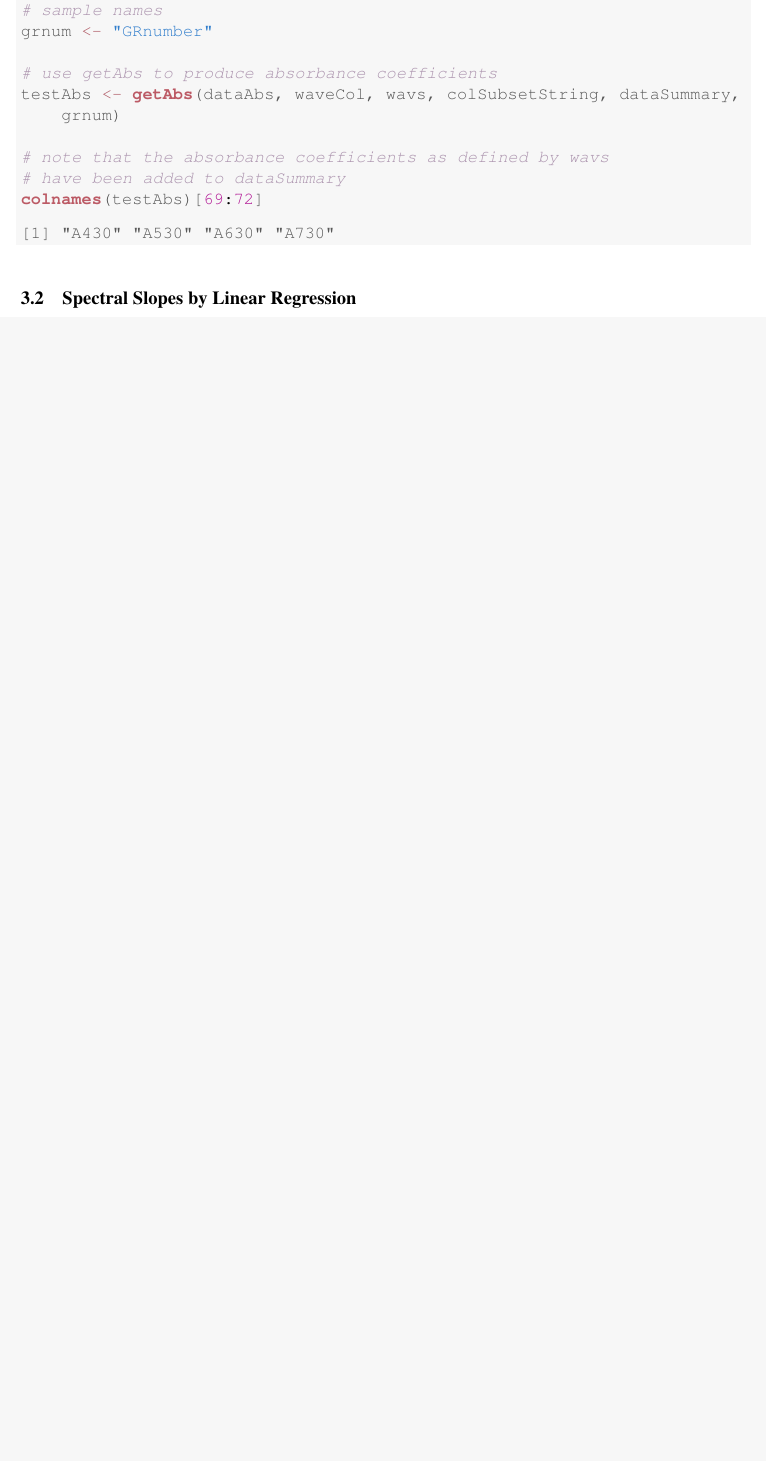
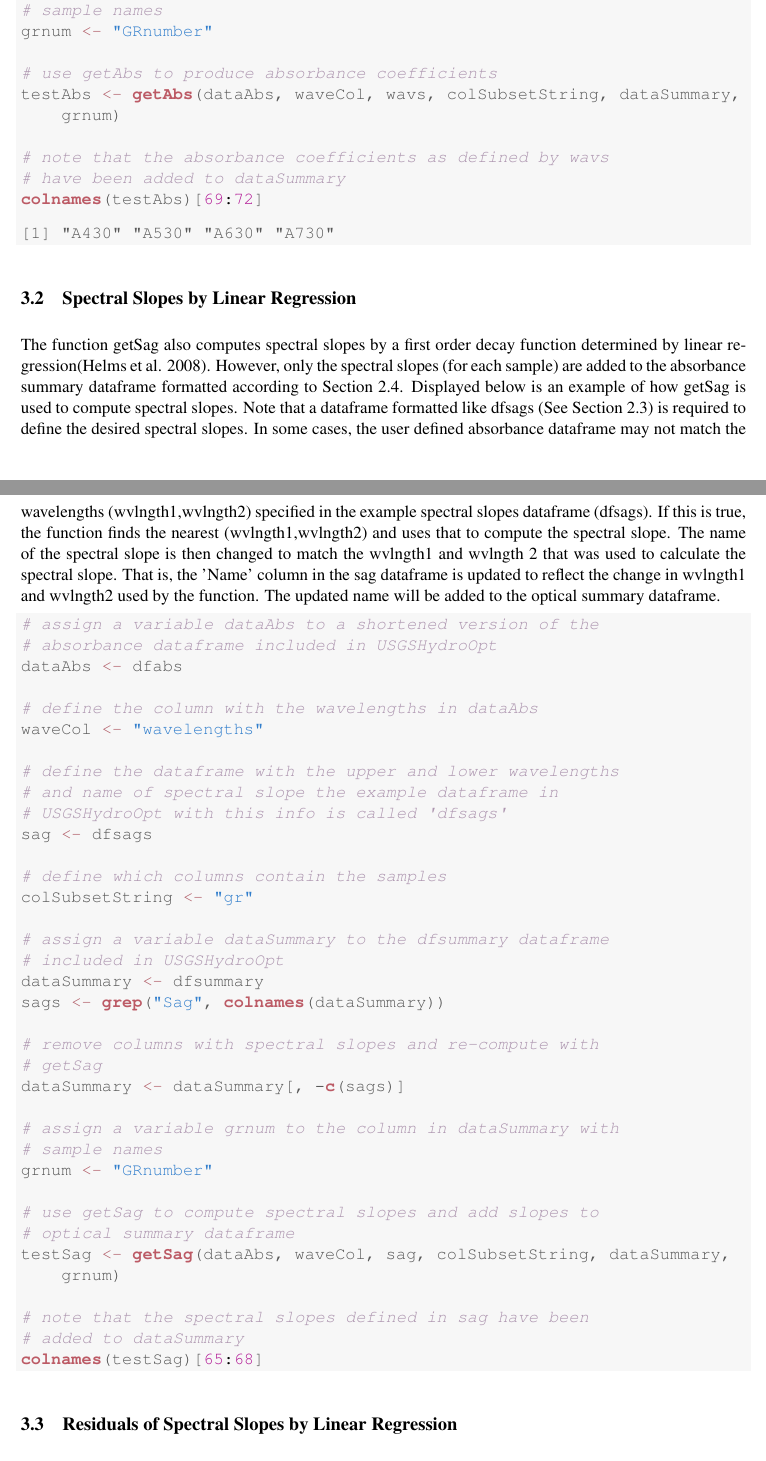
Before and after one commit to USGS-R/USGSHydroOpt, a LaTeX document (vignette/hydroOpt.tex): part of page 10 of 18 before the commit and two parts of pages 10 and 11 of 19 after it, the two joined at a grey line, cut so that both start at the same text, the shorter picture padded with empty space. The pictures show the PDF file vignette/hydroOpt.pdf that the author committed with the source.

Commit message:
more minor changes to vignette + added a section for coputing spectral slopes with the fxn getSag. I forgot to add an example of how to use getSag in the original vignette.

```diff
--- a/vignette/hydroOpt.tex
+++ b/vignette/hydroOpt.tex
@@ -515,6 +515,54 @@ The function getAbs opperates on a dataframe formatted according to Section 2.1.
 %------------------------------------------------------------
 \subsection{Spectral Slopes by Linear Regression}
 %------------------------------------------------------------
+The function getSag also computes spectral slopes by a first order decay function determined by linear regression(Helms et al. 2008). However, only the spectral slopes (for each sample) are added to the absorbance summary dataframe formatted according to Section 2.4. Displayed below is an example of how getSag is used to compute spectral slopes. Note that a dataframe formatted like dfsags (See Section 2.3) is required to define the desired spectral slopes. In some cases, the user defined absorbance dataframe may not match the wavelengths (wvlngth1,wvlngth2) specified in the example spectral slopes dataframe (dfsags). If this is true, the function finds the nearest (wvlngth1,wvlngth2) and uses that to compute the spectral slope. The name of the spectral slope is then changed to match the wvlngth1 and wvlngth 2 that was used to calculate the spectral slope. That is, the 'Name' column in the sag dataframe is updated to reflect the change in wvlngth1 and wvlngth2 used by the function. The updated name will be added to the optical summary dataframe.
+
+\begin{knitrout}
+\definecolor{shadecolor}{rgb}{0.969, 0.969, 0.969}\color{fgcolor}\begin{kframe}
+\begin{alltt}
+\hlcom{# assign a variable dataAbs to a shortened version of the}
+\hlcom{# absorbance dataframe included in USGSHydroOpt}
+\hlstd{dataAbs} \hlkwb{<-} \hlstd{dfabs}
+
+\hlcom{# define the column with the wavelengths in dataAbs}
+\hlstd{waveCol} \hlkwb{<-} \hlstr{"wavelengths"}
+
+\hlcom{# define the dataframe with the upper and lower wavelengths}
+\hlcom{# and name of spectral slope the example dataframe in}
+\hlcom{# USGSHydroOpt with this info is called 'dfsags'}
+\hlstd{sag} \hlkwb{<-} \hlstd{dfsags}
+
+\hlcom{# define which columns contain the samples}
+\hlstd{colSubsetString} \hlkwb{<-} \hlstr{"gr"}
+
+\hlcom{# assign a variable dataSummary to the dfsummary dataframe}
+\hlcom{# included in USGSHydroOpt}
+\hlstd{dataSummary} \hlkwb{<-} \hlstd{dfsummary}
+\hlstd{sags} \hlkwb{<-} \hlkwd{grep}\hlstd{(}\hlstr{"Sag"}\hlstd{,} \hlkwd{colnames}\hlstd{(dataSummary))}
+
+\hlcom{# remove columns with spectral slopes and re-compute with}
+\hlcom{# getSag}
+\hlstd{dataSummary} \hlkwb{<-} \hlstd{dataSummary[,} \hlopt{-}\hlkwd{c}\hlstd{(sags)]}
+
+\hlcom{# assign a variable grnum to the column in dataSummary with}
+\hlcom{# sample names}
+\hlstd{grnum} \hlkwb{<-} \hlstr{"GRnumber"}
+
+\hlcom{# use getSag to compute spectral slopes and add slopes to}
+\hlcom{# optical summary dataframe}
+\hlstd{testSag} \hlkwb{<-} \hlkwd{getSag}\hlstd{(dataAbs, waveCol, sag, colSubsetString, dataSummary,}
+    \hlstd{grnum)}
+
+\hlcom{# note that the spectral slopes defined in sag have been}
+\hlcom{# added to dataSummary}
+\hlkwd{colnames}\hlstd{(testSag)[}\hlnum{65}\hlopt{:}\hlnum{68}\hlstd{]}
+\end{alltt}
+\end{kframe}
+\end{knitrout}
+
+%------------------------------------------------------------
+\subsection{Residuals of Spectral Slopes by Linear Regression}
+%------------------------------------------------------------
 The function getExpResid computes spectral slopes by a first order decay function determined by linear regression (Helms et al. 2008).The residual at a specified wavelength (nm) is then calculated based on the spectral slope. The residual at a given wavelength and spectral slope is then added to a summary dataframe formatted according to Section 2.4.
 
 Displayed below is an example of how the function can be used. The function produces a plot with the absorbance data for each sample. On the plot the red indicates the spectral slope fit by linear regression, the blue is the absorbance data in rangeGap, and the black is the data in rangeReg but not in rangeGap. The dataframe dataAbs is formatted according to Section 2.1, but is shortened for simplicity. If the user calls "pdf(genericName.pdf)," \emph{See }?pdf, then the function plots will be printed to a Portable Document Format in the working directory (one plot or sample per page).
```
Also changed, not shown: vignette/hydroOpt-concordance.tex (+3 -2 lines), inst/doc/hydroOpt.pdf, vignette/hydroOpt.pdf, vignette/hydroOpt.tex (2 more changed lines), 4 other files.
